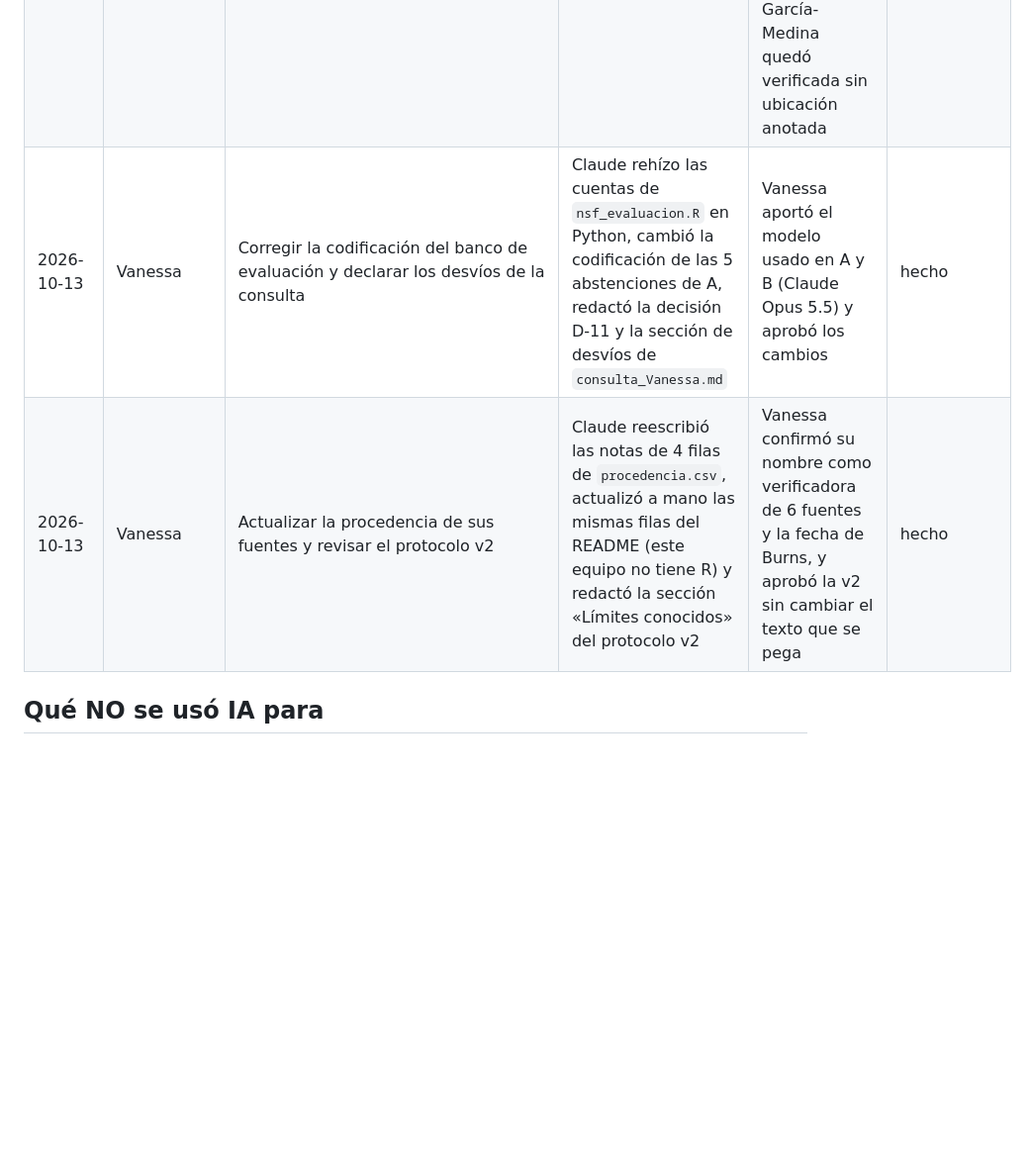
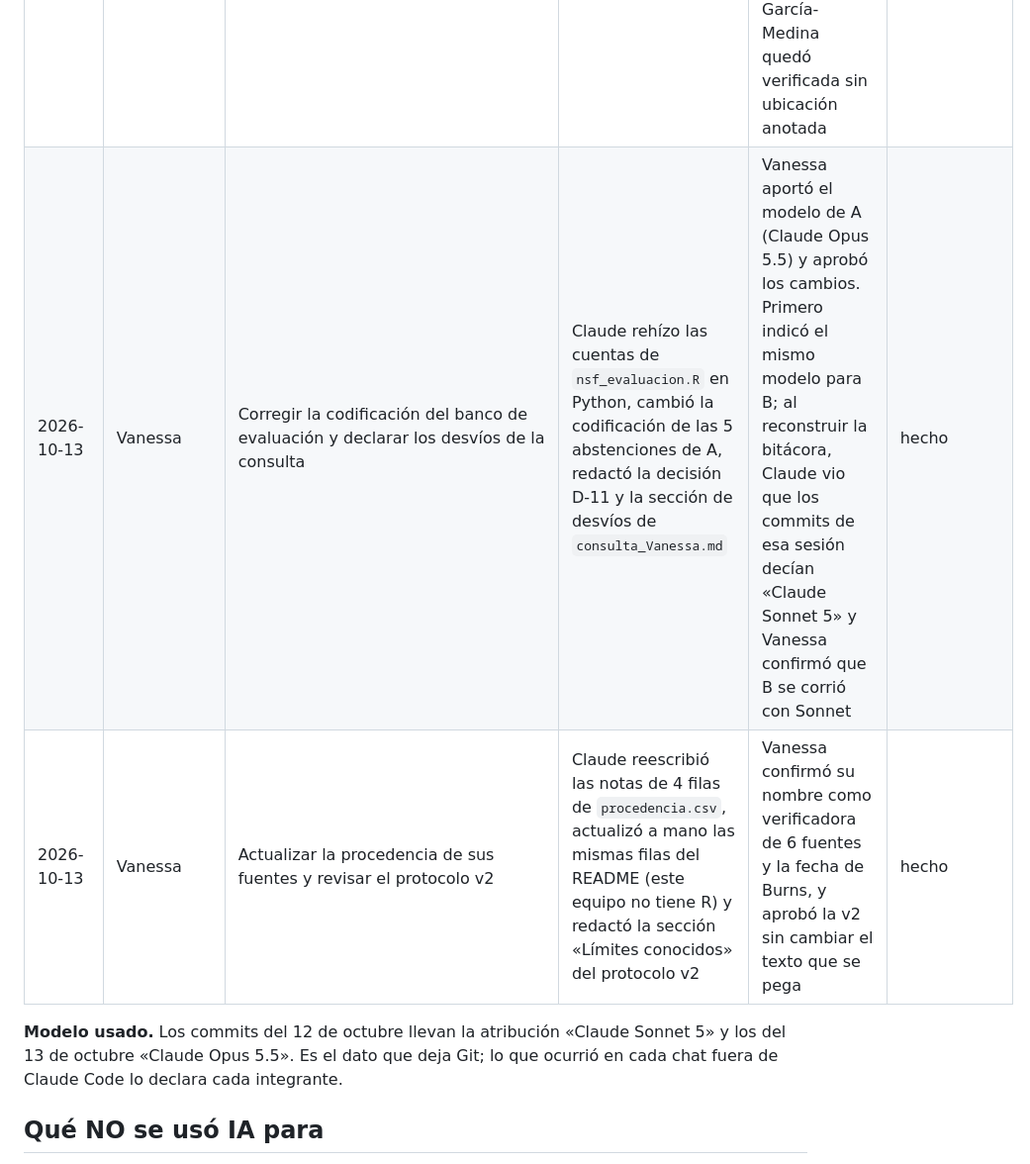
Before and after one commit to osmateoramos/Proyecto-Final-PISA, a Markdown page: Vault_PISA2022/15 Bitácora de uso de IA.md, the part around one of its changes. Shown at 99% size. GitHub-like rendering; blank space fills up the shorter version.

```diff
--- a/Vault_PISA2022/15 Bitácora de uso de IA.md
+++ b/Vault_PISA2022/15 Bitácora de uso de IA.md
@@ -32,8 +39,11 @@ en borrador se marca como tal hasta que la persona lo revisa, lo ajusta y lo asu
 | 2026-10-13 | Vanessa | Clasificación ciega de las 67 referencias (`experimento/clasificacion_Vanessa.csv`) | Claude listó las referencias agrupadas por documento, anotó en la hoja la categoría y la evidencia que Vanessa dictó, y consultó Crossref y OpenAlex para comprobar existencia. Vanessa indicó que validó cada fuente a mano, una por una | Claude no anotó como «no existe» 9 referencias que Vanessa no había encontrado, porque Crossref, OpenAlex o los registros del propio equipo sí las tienen. R002 se reclasificó cuando Vanessa abrió el artículo correcto de Rolfe (la primera revisión fue sobre otros artículos). Vanessa decidió descartar sin categoría las 21 de pago o sin acceso. Por instrucción suya, Claude dedujo 4 citas indirectas de la nota verificada de Çelik y Kaşık, usó su verificación del 12 de octubre en R013, R022 y R043, y aplicó a las 5 filas «descartada» el criterio que ella aprobó | hecho: 42 u, 4 e, 21 descartadas |
 | 2026-10-13 | Vanessa | Cerrar la tabla de trazabilidad (`trazabilidad/trazabilidad_Vanessa.csv`) | Claude consultó los resúmenes en Crossref y el acceso abierto en OpenAlex y Europe PMC, encontró que Köhler et al. (2015) está abierto en PubMed Central, redactó las correcciones propuestas y la decisión D-10 | Vanessa abrió Köhler y García-Medina y aportó las citas y secciones. Se corrigió el destino de la corrección de T-Van-03 (va a la nota del vault, no al anteproyecto) y se propuso cambiar «el único análisis» en T-Van-06. Los resúmenes de Goh y Pohl los leyó solo Claude: esas dos filas siguen sin verificar | 8 de 10 filas sostenidas; 2 esperan D-10 |
 | 2026-10-13 | Vanessa | Poner al día las notas de `Literatura/` | Claude completó páginas en las notas de Liu y Bradley, Köhler y García-Medina y creó la nota `gomezbenito2010sesgo` | Claude no marcó ninguna nota como `verificado`: lo hizo Vanessa en el editor, en Kucam, Liu y Bradley, Köhler y García-Medina. La fila 3 de García-Medina quedó verificada sin ubicación anotada | hecho, con ese pendiente |
-| 2026-10-13 | Vanessa | Corregir la codificación del banco de evaluación y declarar los desvíos de la consulta | Claude rehízo las cuentas de `nsf_evaluacion.R` en Python, cambió la codificación de las 5 abstenciones de A, redactó la decisión D-11 y la sección de desvíos de `consulta_Vanessa.md` | Vanessa aportó el modelo usado en A y B (Claude Opus 5.5) y aprobó los cambios | hecho |
+| 2026-10-13 | Vanessa | Corregir la codificación del banco de evaluación y declarar los desvíos de la consulta | Claude rehízo las cuentas de `nsf_evaluacion.R` en Python, cambió la codificación de las 5 abstenciones de A, redactó la decisión D-11 y la sección de desvíos de `consulta_Vanessa.md` | Vanessa aportó el modelo de A (Claude Opus 5.5) y aprobó los cambios. Primero indicó el mismo modelo para B; al reconstruir la bitácora, Claude vio que los commits de esa sesión decían «Claude Sonnet 5» y Vanessa confirmó que B se corrió con Sonnet | hecho |
 | 2026-10-13 | Vanessa | Actualizar la procedencia de sus fuentes y revisar el protocolo v2 | Claude reescribió las notas de 4 filas de `procedencia.csv`, actualizó a mano las mismas filas del README (este equipo no tiene R) y redactó la sección «Límites conocidos» del protocolo v2 | Vanessa confirmó su nombre como verificadora de 6 fuentes y la fecha de Burns, y aprobó la v2 sin cambiar el texto que se pega | hecho |
+
+**Modelo usado.** Los commits del 12 de octubre llevan la atribución «Claude Sonnet 5» y los del 13 de octubre «Claude Opus 5.5».
+Es el dato que deja Git; lo que ocurrió en cada chat fuera de Claude Code lo declara cada integrante.
 
 ## Qué NO se usó IA para
 
```
Also changed, not shown: other parts of Vault_PISA2022/15 Bitácora de uso de IA.md (+7 -0 lines), Vault_PISA2022/16 Experimento Nada sin fuente.md (+1 -1 lines), 1 other file.
